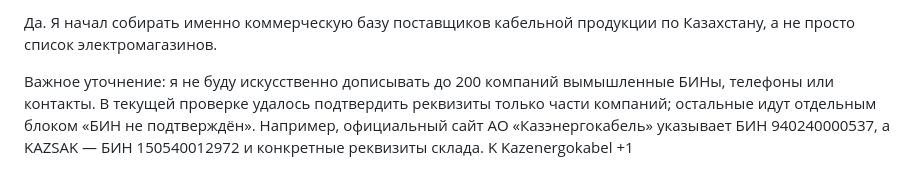
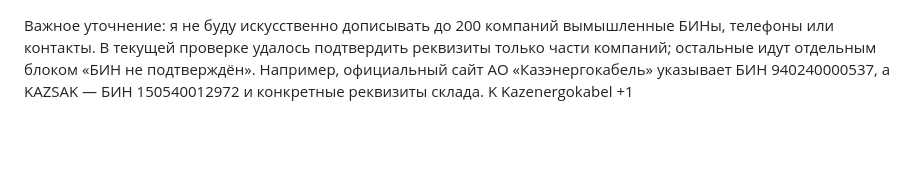
Before and after one commit to N777313/listmetal102026, a Markdown page: Cable-List.md, the part around the change. Drawn GitHub-style; blank space fills up the shorter version.

Commit message:
Update Cable-List with supplier verification details
Removed introductory sentence and clarified company verification status.

```diff
--- a/Cable-List.md
+++ b/Cable-List.md
@@ -1,5 +1,3 @@
-Да. Я начал собирать именно коммерческую базу поставщиков кабельной продукции по Казахстану, а не просто список электромагазинов.
-
 Важное уточнение: я не буду искусственно дописывать до 200 компаний вымышленные БИНы, телефоны или контакты. В текущей проверке удалось подтвердить реквизиты только части компаний; остальные идут отдельным блоком «БИН не подтверждён». Например, официальный сайт АО «Казэнергокабель» указывает БИН 940240000537, а KAZSAK — БИН 150540012972 и конкретные реквизиты склада.
 K
 Kazenergokabel
```
